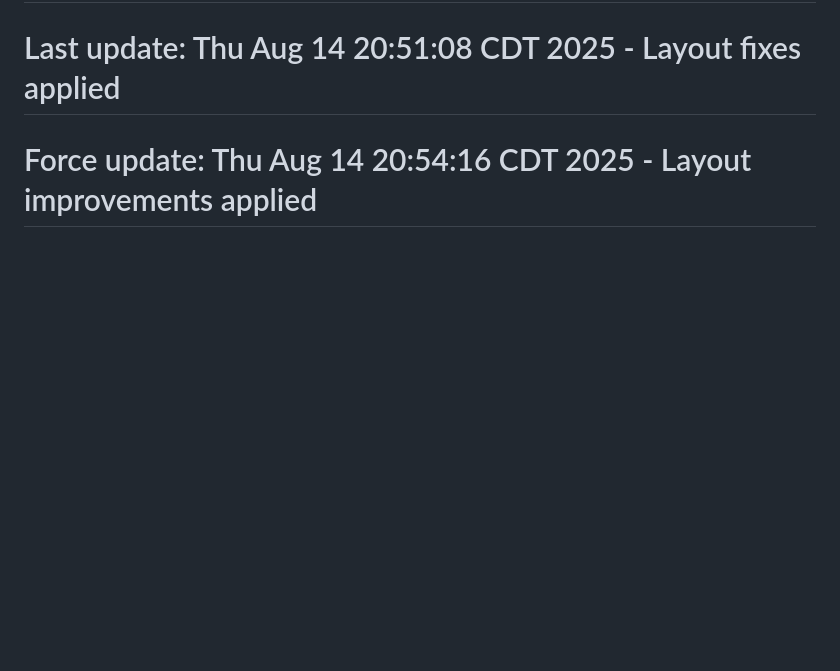
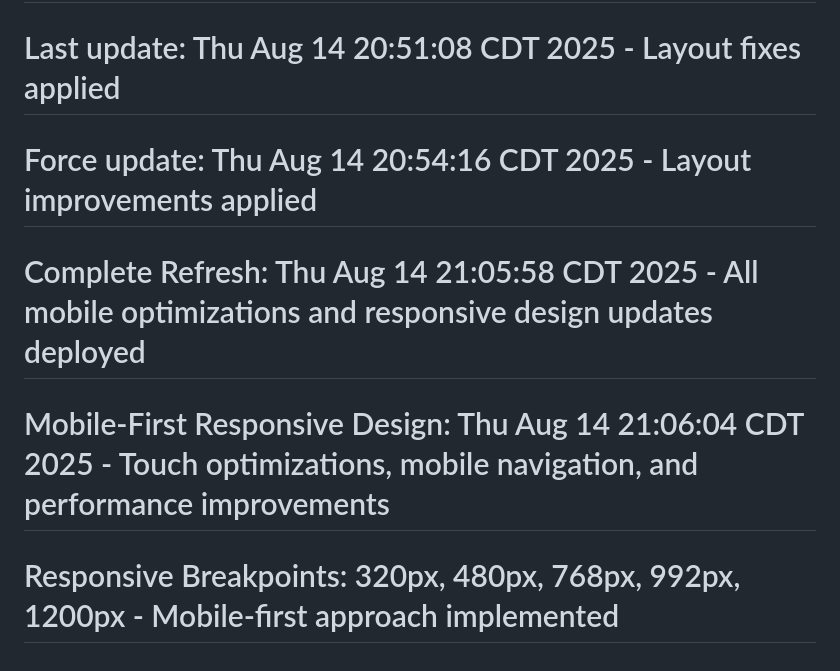
Before and after one commit to GKR5413/GKR5413.github.io, a Markdown page: README.md, the part around the change. GitHub-like rendering; blank space fills up the shorter version.

Commit message:
Force complete refresh: ensure all mobile optimizations and responsive design updates are deployed

```diff
--- a/README.md
+++ b/README.md
@@ -204,3 +204,6 @@ Feel free to submit issues and enhancement requests!
 # Force rebuild: Thu Aug 14 20:47:18 CDT 2025
 # Last update: Thu Aug 14 20:51:08 CDT 2025 - Layout fixes applied
 # Force update: Thu Aug 14 20:54:16 CDT 2025 - Layout improvements applied
+# Complete Refresh: Thu Aug 14 21:05:58 CDT 2025 - All mobile optimizations and responsive design updates deployed
+# Mobile-First Responsive Design: Thu Aug 14 21:06:04 CDT 2025 - Touch optimizations, mobile navigation, and performance improvements
+# Responsive Breakpoints: 320px, 480px, 768px, 992px, 1200px - Mobile-first approach implemented
```
